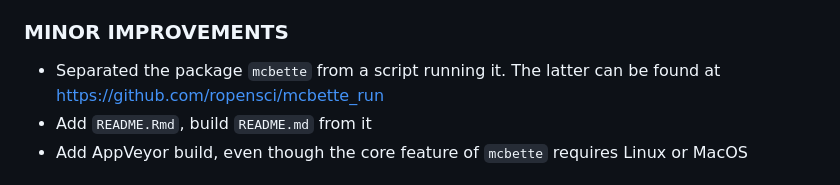
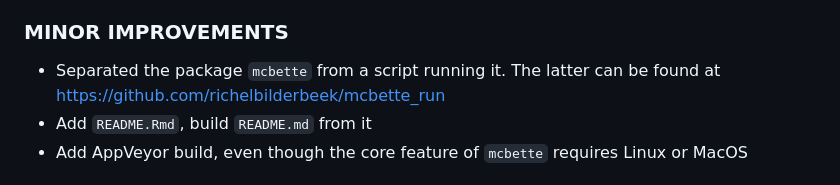
Before and after one commit to ropensci/mcbette, a Markdown page: NEWS.md, the part around the change. Rendered like a GitHub page.

Commit message:
Fix link

```diff
--- a/NEWS.md
+++ b/NEWS.md
@@ -202,7 +202,7 @@ Newest versions at top.
 
  * Separated the package `mcbette` from a script running it.
    The latter can be found at
-   [https://github.com/ropensci/mcbette_run](https://github.com/ropensci/mcbette_run)
+   [https://github.com/richelbilderbeek/mcbette_run](https://github.com/richelbilderbeek/mcbette_run)
  * Add `README.Rmd`, build `README.md` from it
  * Add AppVeyor build, even though the core feature of `mcbette`
    requires Linux or MacOS
```
